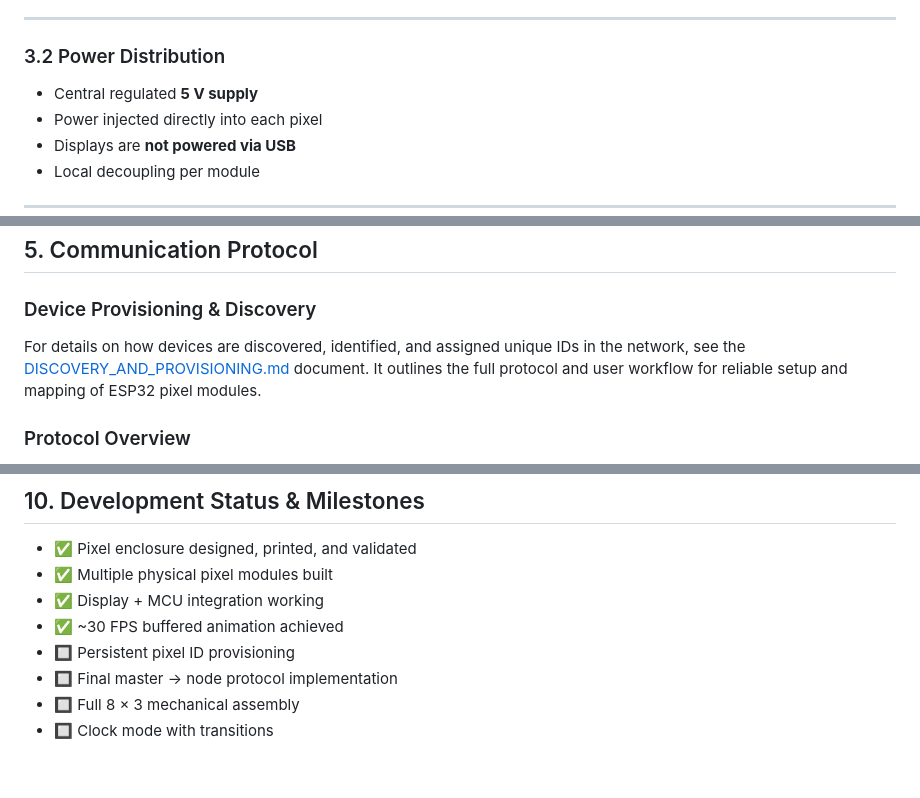
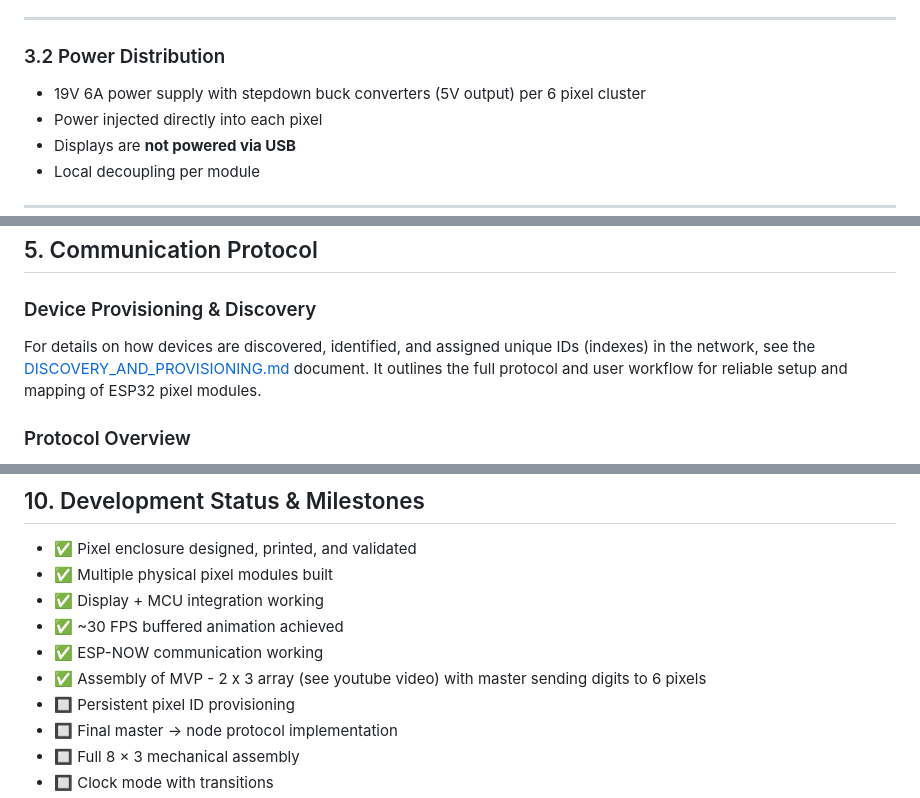
Before and after one commit to planetdaz/twenty-four-times, a Markdown page: README.md, 3 parts joined by grey strips. Rendered like a GitHub page; blank space fills up the shorter version.

```diff
--- a/README.md
+++ b/README.md
@@ -86,7 +87,7 @@ A single master controller coordinates all pixels via a **simple broadcast proto
 
 ### 3.2 Power Distribution
 
-* Central regulated **5 V supply**
+* 19V 6A power supply with stepdown buck converters (5V output) per 6 pixel cluster
 * Power injected directly into each pixel
 * Displays are **not powered via USB**
 * Local decoupling per module
@@ -112,7 +113,7 @@ Each pixel module exposes **two conductors**:
 
 ### Device Provisioning & Discovery
 
-For details on how devices are discovered, identified, and assigned unique IDs in the network, see the [DISCOVERY_AND_PROVISIONING.md](DISCOVERY_AND_PROVISIONING.md) document. It outlines the full protocol and user workflow for reliable setup and mapping of ESP32 pixel modules.
+For details on how devices are discovered, identified, and assigned unique IDs (indexes) in the network, see the [DISCOVERY_AND_PROVISIONING.md](DISCOVERY_AND_PROVISIONING.md) document. It outlines the full protocol and user workflow for reliable setup and mapping of ESP32 pixel modules.
 
 ### Protocol Overview
 
@@ -235,6 +238,8 @@ These modes will evolve once the clock mode is complete and stable.
 * ✅ Multiple physical pixel modules built
 * ✅ Display + MCU integration working
 * ✅ ~30 FPS buffered animation achieved
+* ✅ ESP-NOW communication working
+* ✅ Assembly of MVP - 2 x 3 array (see youtube video) with master sending digits to 6 pixels
 * 🔲 Persistent pixel ID provisioning
 * 🔲 Final master → node protocol implementation
 * 🔲 Full 8 × 3 mechanical assembly
```
Also changed, not shown: other parts of README.md (+17 -14 lines).
